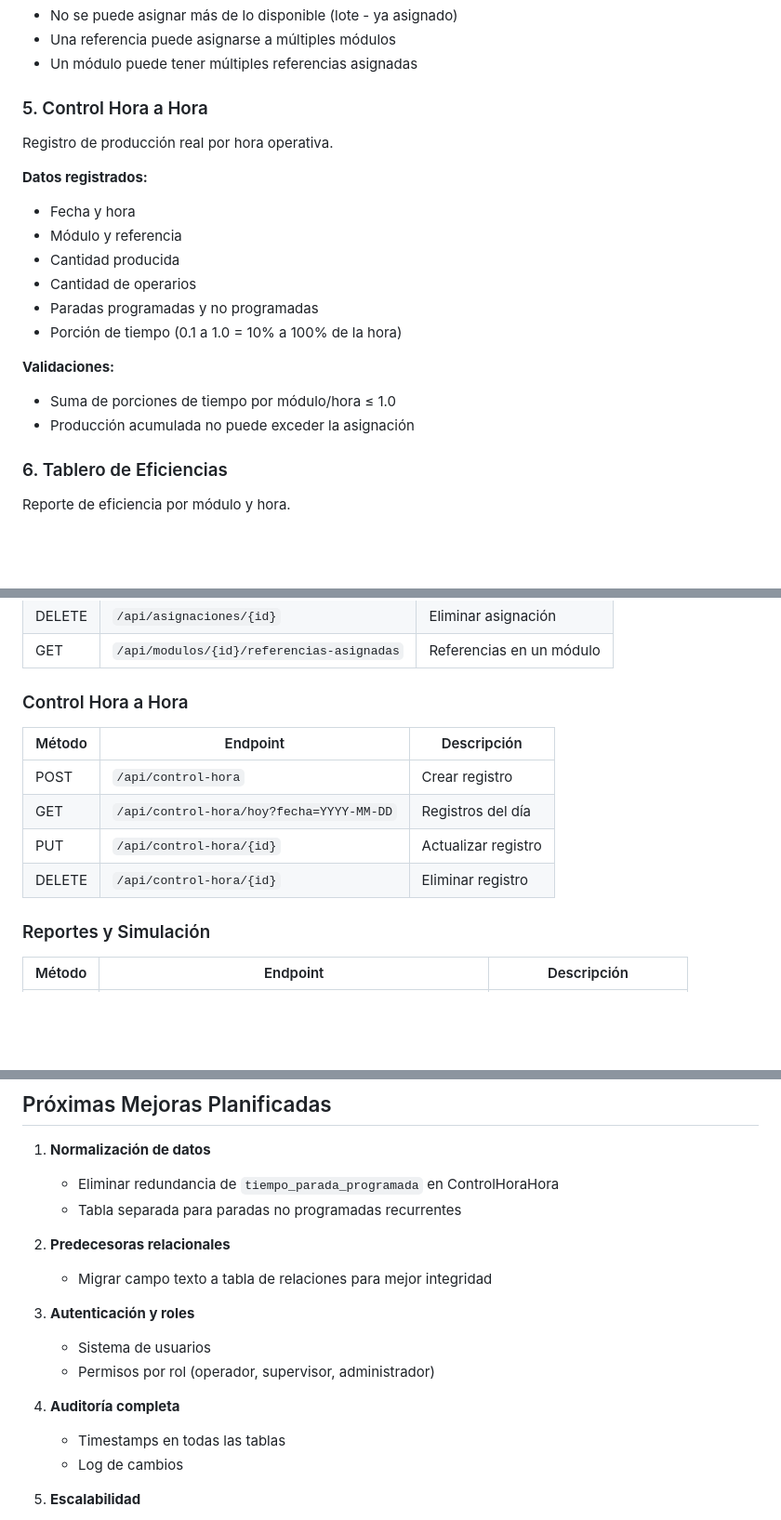
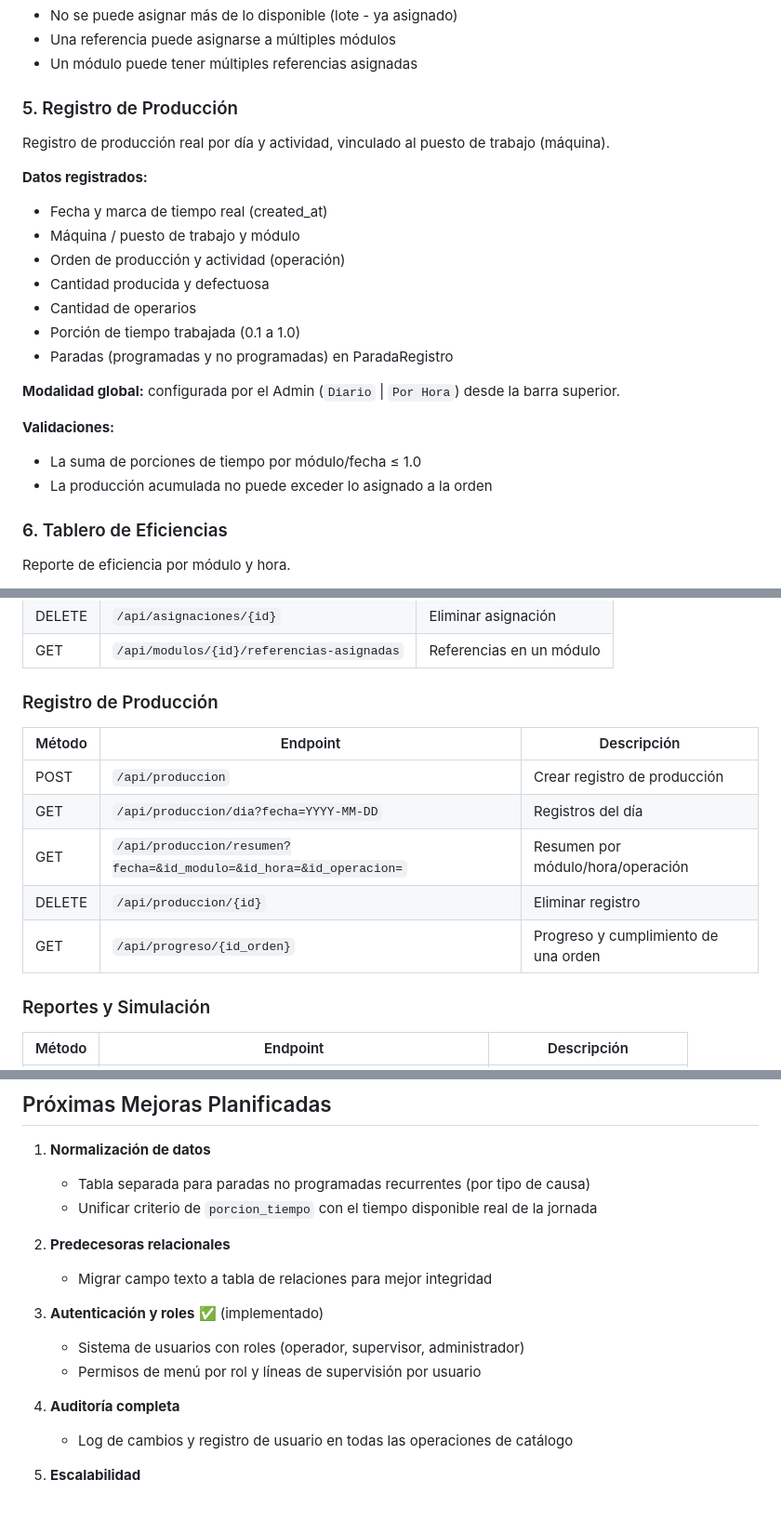
Before and after one commit to Nany1993/Produccion, a Markdown page: DOCUMENTACION.md, 3 parts joined by grey strips. Shown at 93% size. Rendered like a GitHub page; blank space fills up the shorter version.

```diff
--- a/DOCUMENTACION.md
+++ b/DOCUMENTACION.md
@@ -85,20 +85,23 @@ Asignación de lotes de referencias a módulos de producción.
 - Una referencia puede asignarse a múltiples módulos
 - Un módulo puede tener múltiples referencias asignadas
 
-### 5. Control Hora a Hora
-Registro de producción real por hora operativa.
+### 5. Registro de Producción
+Registro de producción real por día y actividad, vinculado al puesto de trabajo (máquina).
 
 **Datos registrados:**
-- Fecha y hora
-- Módulo y referencia
-- Cantidad producida
+- Fecha y marca de tiempo real (created_at)
+- Máquina / puesto de trabajo y módulo
+- Orden de producción y actividad (operación)
+- Cantidad producida y defectuosa
 - Cantidad de operarios
-- Paradas programadas y no programadas
-- Porción de tiempo (0.1 a 1.0 = 10% a 100% de la hora)
+- Porción de tiempo trabajada (0.1 a 1.0)
+- Paradas (programadas y no programadas) en ParadaRegistro
+
+**Modalidad global:** configurada por el Admin (`Diario` | `Por Hora`) desde la barra superior.
 
 **Validaciones:**
-- Suma de porciones de tiempo por módulo/hora ≤ 1.0
-- Producción acumulada no puede exceder la asignación
+- La suma de porciones de tiempo por módulo/fecha ≤ 1.0
+- La producción acumulada no puede exceder lo asignado a la orden
 
 ### 6. Tablero de Eficiencias
 Reporte de eficiencia por módulo y hora.
@@ -499,14 +505,15 @@ Registro de producción hora a hora.
 | DELETE | `/api/asignaciones/{id}` | Eliminar asignación |
 | GET | `/api/modulos/{id}/referencias-asignadas` | Referencias en un módulo |
 
-### Control Hora a Hora
+### Registro de Producción
 
 | Método | Endpoint | Descripción |
 |--------|----------|-------------|
-| POST | `/api/control-hora` | Crear registro |
-| GET | `/api/control-hora/hoy?fecha=YYYY-MM-DD` | Registros del día |
-| PUT | `/api/control-hora/{id}` | Actualizar registro |
-| DELETE | `/api/control-hora/{id}` | Eliminar registro |
+| POST | `/api/produccion` | Crear registro de producción |
+| GET | `/api/produccion/dia?fecha=YYYY-MM-DD` | Registros del día |
+| GET | `/api/produccion/resumen?fecha=&id_modulo=&id_hora=&id_operacion=` | Resumen por módulo/hora/operación |
+| DELETE | `/api/produccion/{id}` | Eliminar registro |
+| GET | `/api/progreso/{id_orden}` | Progreso y cumplimiento de una orden |
 
 ### Reportes y Simulación
 
@@ -776,19 +793,18 @@ Hora 1 a Hora 9 + Hora Extra
 ## Próximas Mejoras Planificadas
 
 1. **Normalización de datos**
-   - Eliminar redundancia de `tiempo_parada_programada` en ControlHoraHora
-   - Tabla separada para paradas no programadas recurrentes
+   - Tabla separada para paradas no programadas recurrentes (por tipo de causa)
+   - Unificar criterio de `porcion_tiempo` con el tiempo disponible real de la jornada
 
 2. **Predecesoras relacionales**
    - Migrar campo texto a tabla de relaciones para mejor integridad
 
-3. **Autenticación y roles**
-   - Sistema de usuarios
-   - Permisos por rol (operador, supervisor, administrador)
+3. **Autenticación y roles** ✅ (implementado)
+   - Sistema de usuarios con roles (operador, supervisor, administrador)
+   - Permisos de menú por rol y líneas de supervisión por usuario
 
 4. **Auditoría completa**
-   - Timestamps en todas las tablas
-   - Log de cambios
+   - Log de cambios y registro de usuario en todas las operaciones de catálogo
 
 5. **Escalabilidad**
    - Migrar de SQLite a PostgreSQL para producción
```
Also changed, not shown: other parts of DOCUMENTACION.md (+40 -27 lines), README.md (+9 -5 lines).
